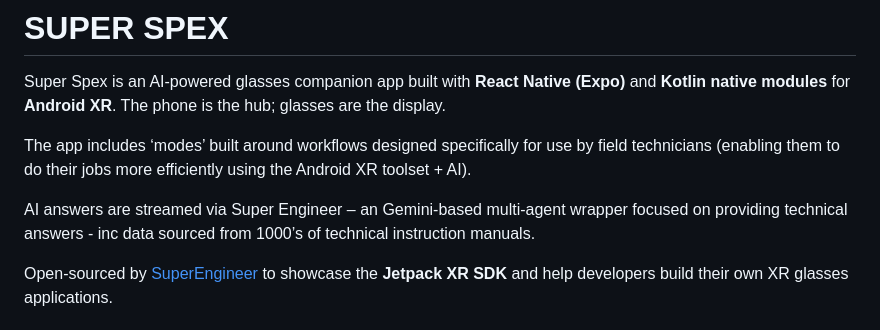
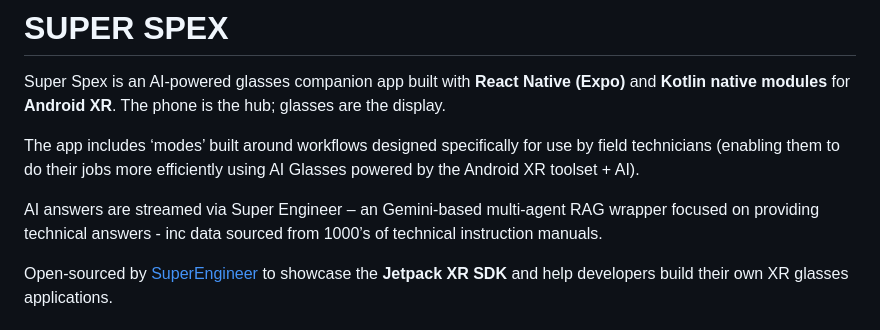
Before and after one commit to super-engineer-app/Super_Spex, a Markdown page: README.md, the part around the change. GitHub-like rendering.

```diff
--- a/README.md
+++ b/README.md
@@ -2,9 +2,9 @@
 
 Super Spex is an AI-powered glasses companion app built with **React Native (Expo)** and **Kotlin native modules** for **Android XR**. The phone is the hub; glasses are the display.
 
-The app includes ‘modes’ built around workflows designed specifically for use by field technicians (enabling them to do their jobs more efficiently using the Android XR toolset + AI).
+The app includes ‘modes’ built around workflows designed specifically for use by field technicians (enabling them to do their jobs more efficiently using AI Glasses powered by the Android XR toolset + AI).
 
-AI answers are streamed via Super Engineer – an Gemini-based multi-agent wrapper focused on providing technical answers - inc data sourced from 1000’s of technical instruction manuals.
+AI answers are streamed via Super Engineer – an Gemini-based multi-agent RAG wrapper focused on providing technical answers - inc data sourced from 1000’s of technical instruction manuals.
 
 Open-sourced by [SuperEngineer](https://github.com/super-engineer-app) to showcase the **Jetpack XR SDK** and help developers build their own XR glasses applications.
 
```
